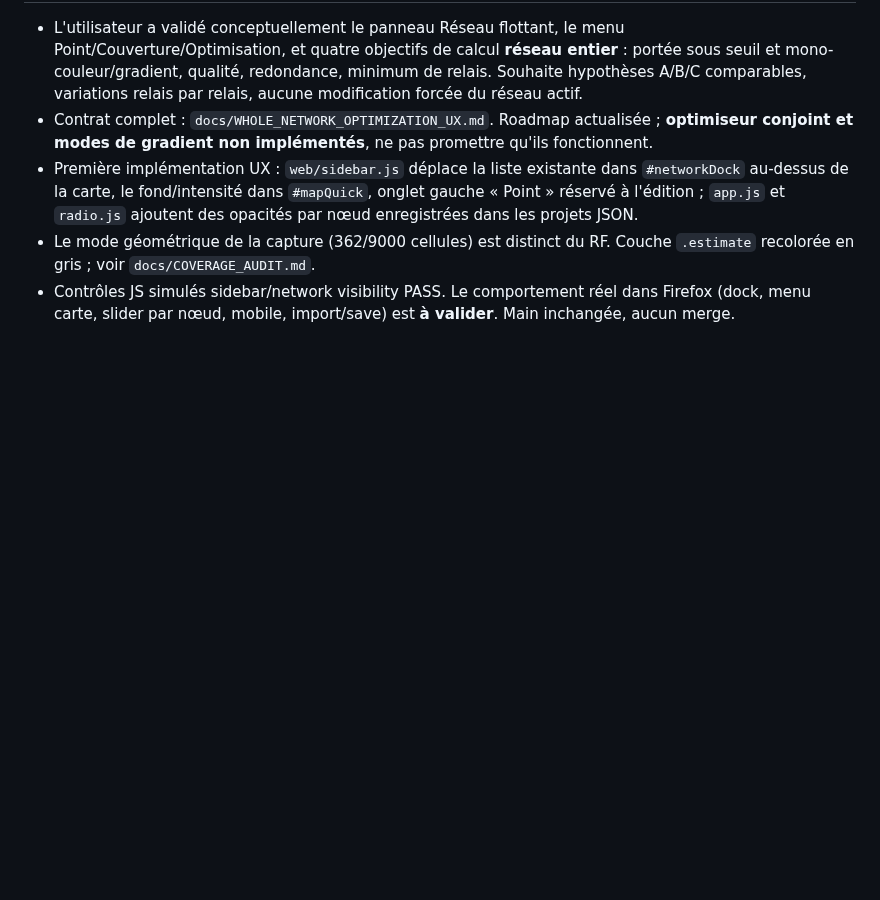
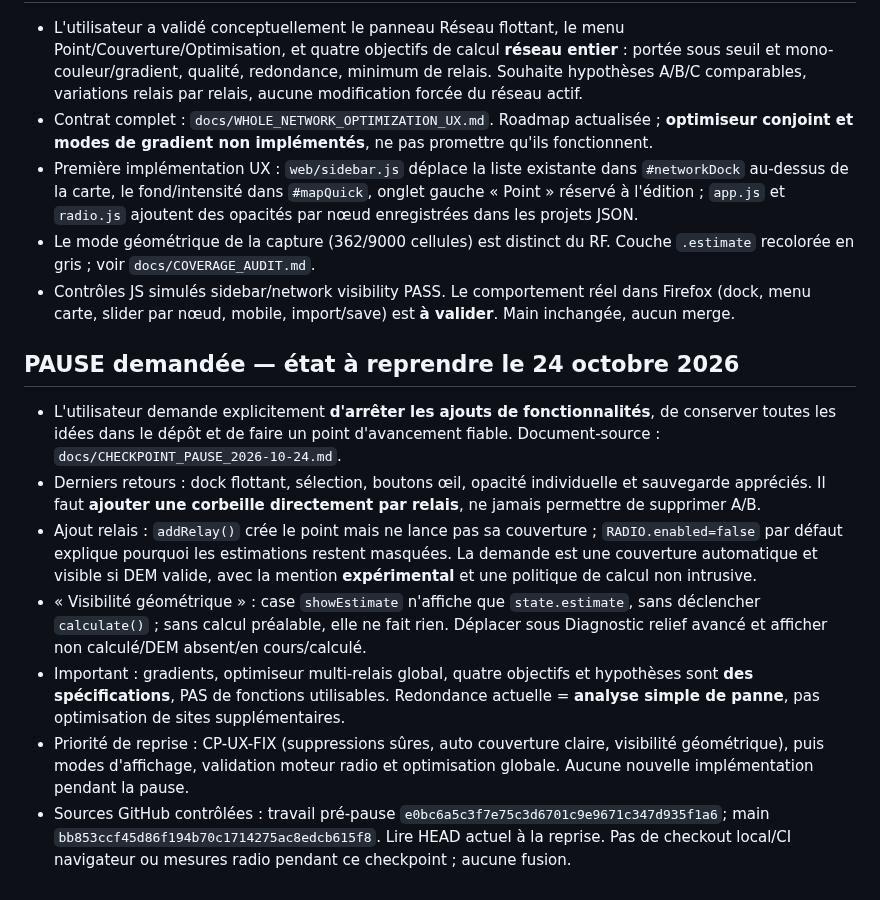
Before and after one commit to MrMekouil/MeshtasticCalculator, a Markdown page: ASSISTANT_STATE.md, the part around the change. Drawn GitHub-style; blank space fills up the shorter version.

Commit message:
docs(pause): mark verified features, UX blockers and no-code resume priorities

```diff
--- a/ASSISTANT_STATE.md
+++ b/ASSISTANT_STATE.md
@@ -58,3 +58,12 @@
 - Première implémentation UX : `web/sidebar.js` déplace la liste existante dans `#networkDock` au-dessus de la carte, le fond/intensité dans `#mapQuick`, onglet gauche « Point » réservé à l'édition ; `app.js` et `radio.js` ajoutent des opacités par nœud enregistrées dans les projets JSON.
 - Le mode géométrique de la capture (362/9000 cellules) est distinct du RF. Couche `.estimate` recolorée en gris ; voir `docs/COVERAGE_AUDIT.md`.
 - Contrôles JS simulés sidebar/network visibility PASS. Le comportement réel dans Firefox (dock, menu carte, slider par nœud, mobile, import/save) est **à valider**. Main inchangée, aucun merge.
+
+## PAUSE demandée — état à reprendre le 24 octobre 2026
+- L'utilisateur demande explicitement **d'arrêter les ajouts de fonctionnalités**, de conserver toutes les idées dans le dépôt et de faire un point d'avancement fiable. Document-source : `docs/CHECKPOINT_PAUSE_2026-10-24.md`.
+- Derniers retours : dock flottant, sélection, boutons œil, opacité individuelle et sauvegarde appréciés. Il faut **ajouter une corbeille directement par relais**, ne jamais permettre de supprimer A/B.
+- Ajout relais : `addRelay()` crée le point mais ne lance pas sa couverture ; `RADIO.enabled=false` par défaut explique pourquoi les estimations restent masquées. La demande est une couverture automatique et visible si DEM valide, avec la mention **expérimental** et une politique de calcul non intrusive.
+- « Visibilité géométrique » : case `showEstimate` n'affiche que `state.estimate`, sans déclencher `calculate()` ; sans calcul préalable, elle ne fait rien. Déplacer sous Diagnostic relief avancé et afficher non calculé/DEM absent/en cours/calculé.
+- Important : gradients, optimiseur multi-relais global, quatre objectifs et hypothèses sont **des spécifications**, PAS de fonctions utilisables. Redondance actuelle = **analyse simple de panne**, pas optimisation de sites supplémentaires.
+- Priorité de reprise : CP-UX-FIX (suppressions sûres, auto couverture claire, visibilité géométrique), puis modes d'affichage, validation moteur radio et optimisation globale. Aucune nouvelle implémentation pendant la pause.
+- Sources GitHub contrôlées : travail pré-pause `e0bc6a5c3f7e75c3d6701c9e9671c347d935f1a6`; main `bb853ccf45d86f194b70c1714275ac8edcb615f8`. Lire HEAD actuel à la reprise. Pas de checkout local/CI navigateur ou mesures radio pendant ce checkpoint ; aucune fusion.
```
